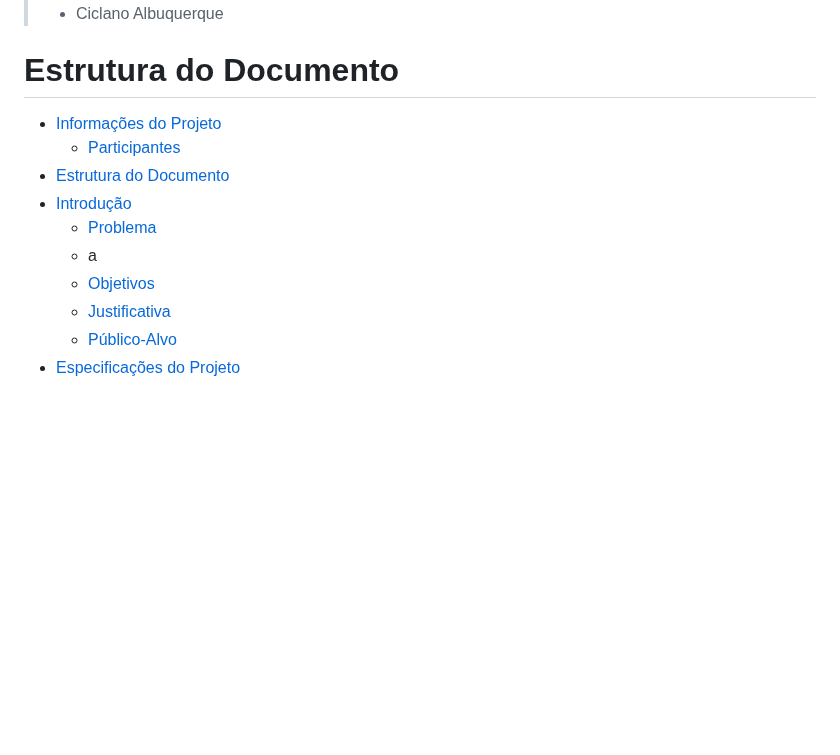
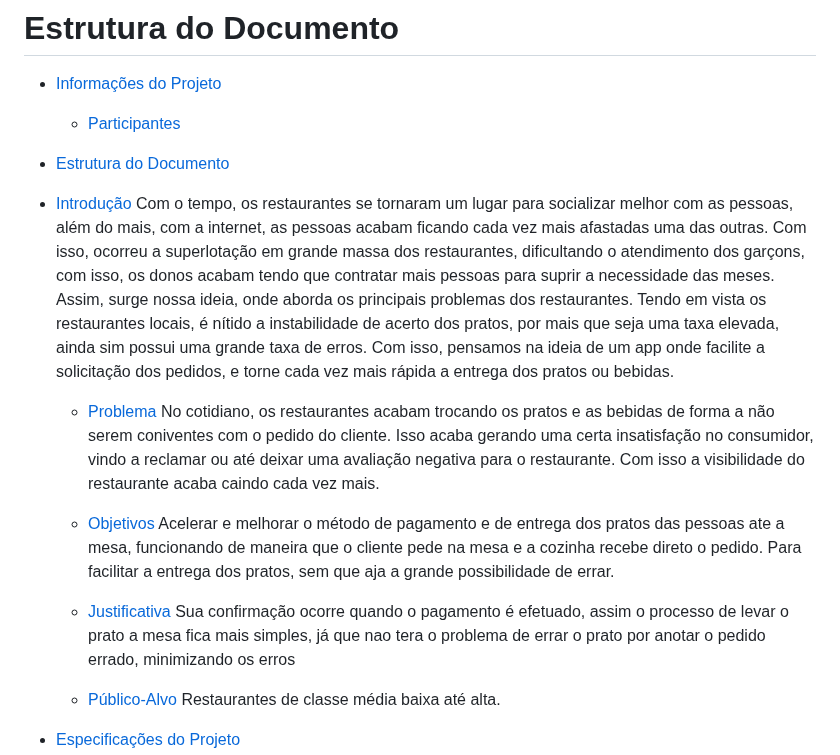
Before and after one commit to ICEI-PUC-Minas-PMGCC-TI/FeedMe, a Markdown page: docs/relatorio/Relatorio Tecnico - TEMPLATE.md, the part around the change. GitHub-like rendering; blank space fills up the shorter version.

```diff
--- a/docs/relatorio/Relatorio Tecnico - TEMPLATE.md
+++ b/docs/relatorio/Relatorio Tecnico - TEMPLATE.md
@@ -23,11 +23,22 @@
   - [Participantes](#participantes)
 - [Estrutura do Documento](#estrutura-do-documento)
 - [Introdução](#introdução)
+Com o tempo, os restaurantes se tornaram um lugar para socializar melhor com as pessoas, além do mais, com a internet, as pessoas acabam ficando cada vez mais afastadas uma das outras.
+Com isso, ocorreu a superlotação em grande massa dos restaurantes, dificultando o atendimento dos garçons, com isso, os donos acabam tendo que contratar mais pessoas para suprir a necessidade das meses. Assim, surge nossa ideia, onde aborda os principais problemas dos restaurantes.
+	Tendo em vista os restaurantes locais, é nítido a instabilidade de acerto dos pratos, por mais que seja uma taxa elevada, ainda sim possui uma grande taxa de erros. Com isso, pensamos na ideia de um app onde facilite a solicitação dos pedidos, e torne cada vez mais rápida a entrega dos pratos ou bebidas.
+
   - [Problema](#problema)
-  - a
+  No cotidiano, os restaurantes acabam trocando os pratos e as bebidas de forma a não serem coniventes com o pedido do cliente. Isso acaba gerando uma certa insatisfação no consumidor, vindo a reclamar ou até deixar uma avaliação negativa para o restaurante. Com isso a visibilidade do restaurante acaba caindo cada vez mais.
+
   - [Objetivos](#objetivos)
+   Acelerar e melhorar o método de pagamento e de entrega dos pratos das pessoas ate a mesa, funcionando de maneira que o cliente pede na mesa e a cozinha recebe direto o pedido. Para facilitar a entrega dos pratos, sem que aja a grande possibilidade de errar.
+
   - [Justificativa](#justificativa)
+  Sua confirmação ocorre quando o pagamento é efetuado, assim o processo de levar o prato a mesa fica mais simples, já que nao tera o problema de errar o prato por anotar o pedido errado, minimizando os erros
+
   - [Público-Alvo](#público-alvo)
+  Restaurantes de classe média baixa até alta.
+
 - [Especificações do Projeto](#especificações-do-projeto)
   - [Personas, Empatia e Proposta de Valor](#personas-empatia-e-proposta-de-valor)
   - [Histórias de Usuários](#histórias-de-usuários)
```
